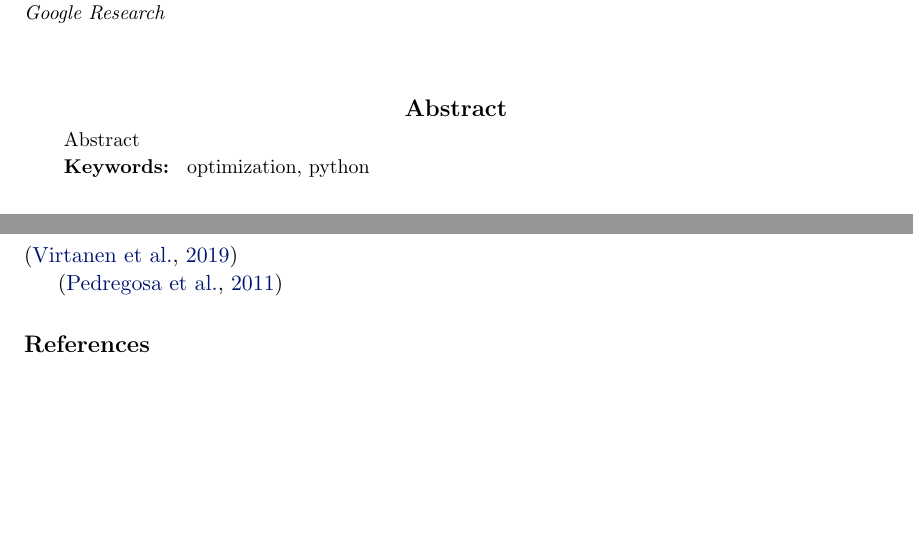
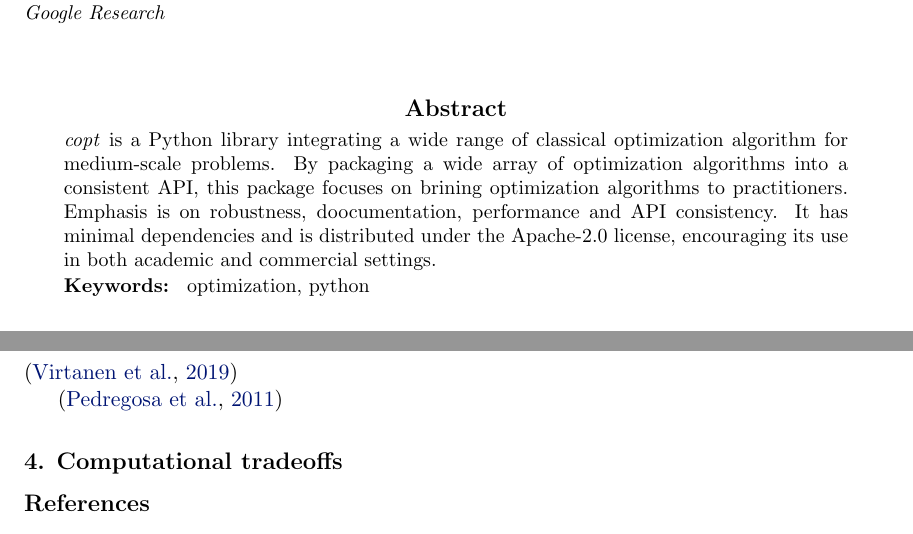
Before and after one commit to openopt/copt, a LaTeX paper (doc/paper/index.tex): two parts of the page, joined at a grey line, cut so that both start at the same text, the shorter picture padded with empty space. Compiled offline with pdfLaTeX.

Commit message:
some text in paper

```diff
--- a/doc/paper/index.tex
+++ b/doc/paper/index.tex
@@ -49,7 +49,7 @@
 
 
 \begin{abstract}
-Abstract
+\emph{copt} is a Python library integrating a wide range of classical optimization algorithm for medium-scale problems. By packaging a wide array of optimization algorithms into a consistent API, this package focuses on brining optimization algorithms to practitioners. Emphasis is on robustness, doocumentation, performance and API consistency. It has minimal dependencies and is distributed under the Apache-2.0 license, encouraging its use in both academic and commercial settings.
 \end{abstract}
 
 \begin{keywords}
@@ -76,6 +78,8 @@ Abstract
 
 \citep{pedregosa2011scikit}
 
+\section{Computational tradeoffs}
+
 \bibliography{biblio}
 
 
```
Also changed, not shown: doc/paper/index.tex (2 more changed lines).
